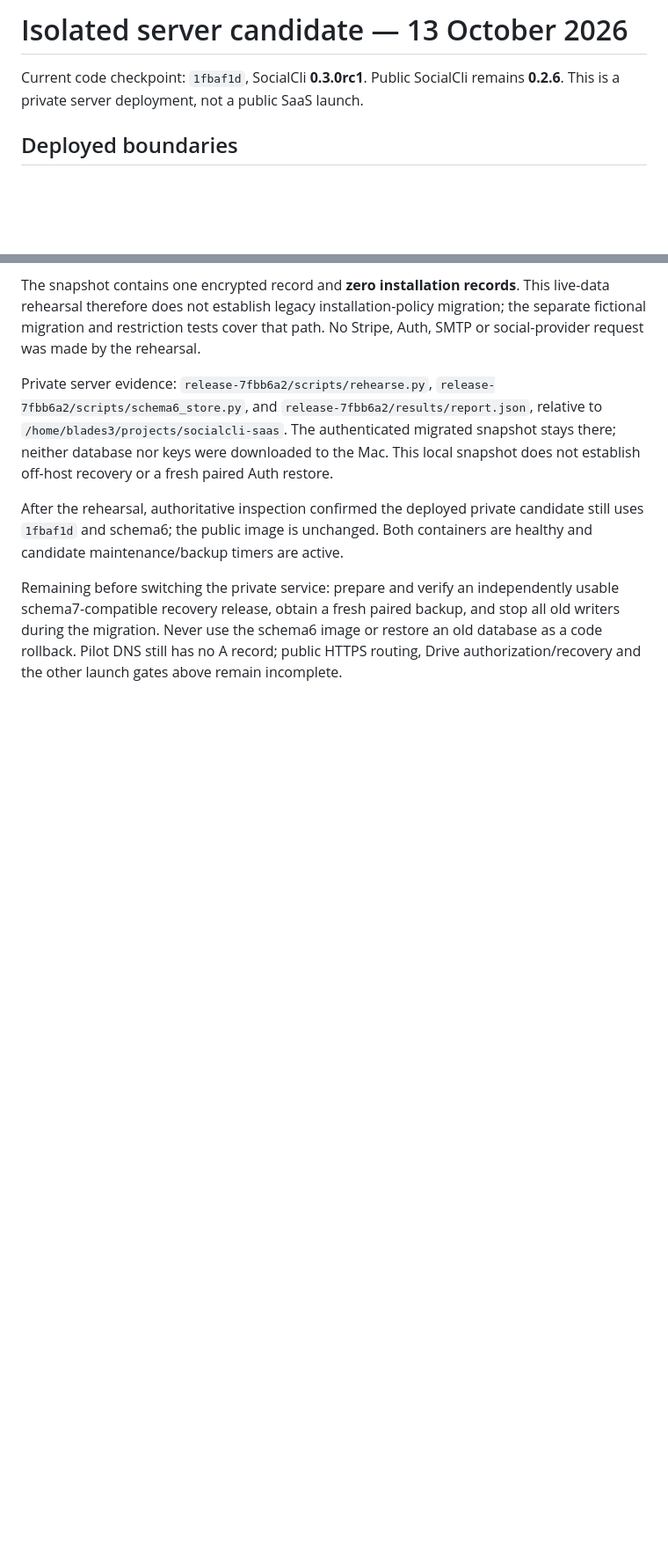
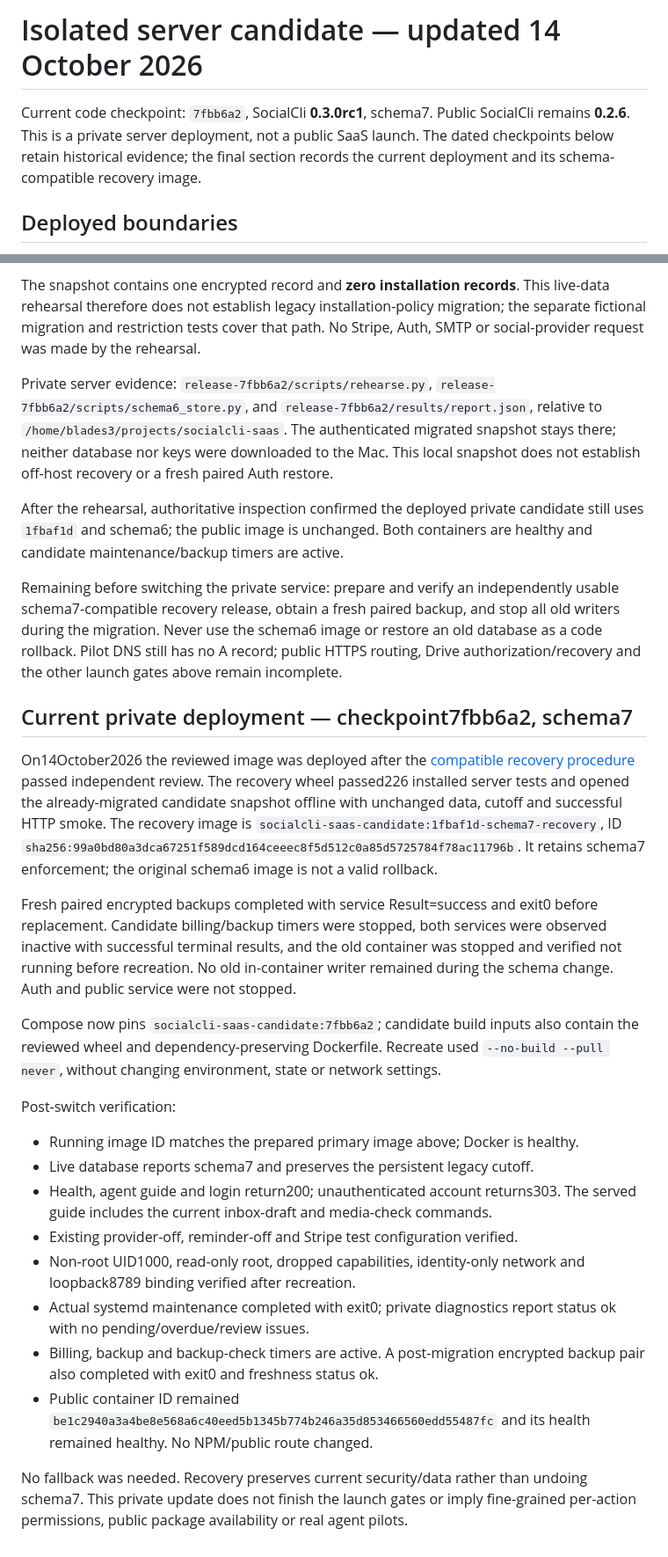
Before and after one commit to engels-florentino/SocialCli, a Markdown page: deploy/saas/candidate-status.md, 2 parts joined by grey strips. Shown at 88% size. Drawn GitHub-style; blank space fills up the shorter version.

Commit message:
Deploy schema7 private candidate with verified compatible recovery

```diff
--- a/deploy/saas/candidate-status.md
+++ b/deploy/saas/candidate-status.md
@@ -1,7 +1,9 @@
-# Isolated server candidate — 13 October 2026
+# Isolated server candidate — updated 14 October 2026
 
-Current code checkpoint: `1fbaf1d`, SocialCli **0.3.0rc1**. Public SocialCli remains
+Current code checkpoint: `7fbb6a2`, SocialCli **0.3.0rc1**, schema7. Public SocialCli remains
 **0.2.6**. This is a private server deployment, not a public SaaS launch.
+The dated checkpoints below retain historical evidence; the final section records
+the current deployment and its schema-compatible recovery image.
 
 ## Deployed boundaries
 
@@ -195,3 +197,44 @@ usable schema7-compatible recovery release, obtain a fresh paired backup, and st
 all old writers during the migration. Never use the schema6 image or restore an old
 database as a code rollback. Pilot DNS still has no A record; public HTTPS routing,
 Drive authorization/recovery and the other launch gates above remain incomplete.
+
+## Current private deployment — checkpoint7fbb6a2, schema7
+
+On14October2026 the reviewed image was deployed after the
+[compatible recovery procedure](schema7-rollout.md) passed independent review.
+The recovery wheel passed226 installed server tests and opened the already-migrated
+candidate snapshot offline with unchanged data, cutoff and successful HTTP smoke.
+The recovery image is `socialcli-saas-candidate:1fbaf1d-schema7-recovery`, ID
+`sha256:99a0bd80a3dca67251f589dcd164ceeec8f5d512c0a85d5725784f78ac11796b`.
+It retains schema7 enforcement; the original schema6 image is not a valid rollback.
+
+Fresh paired encrypted backups completed with service Result=success and exit0
+before replacement. Candidate billing/backup timers were stopped, both services
+were observed inactive with successful terminal results, and the old container
+was stopped and verified not running before recreation. No old in-container
+writer remained during the schema change. Auth and public service were not stopped.
+
+Compose now pins `socialcli-saas-candidate:7fbb6a2`; candidate build inputs also
+contain the reviewed wheel and dependency-preserving Dockerfile. Recreate used
+`--no-build --pull never`, without changing environment, state or network settings.
+
+Post-switch verification:
+
+- Running image ID matches the prepared primary image above; Docker is healthy.
+- Live database reports schema7 and preserves the persistent legacy cutoff.
+- Health, agent guide and login return200; unauthenticated account returns303.
+  The served guide includes the current inbox-draft and media-check commands.
+- Existing provider-off, reminder-off and Stripe test configuration verified.
+- Non-root UID1000, read-only root, dropped capabilities, identity-only network
+  and loopback8789 binding verified after recreation.
+- Actual systemd maintenance completed with exit0; private diagnostics report
+  status ok with no pending/overdue/review issues.
+- Billing, backup and backup-check timers are active. A post-migration encrypted
+  backup pair also completed with exit0 and freshness status ok.
+- Public container ID remained
+  `be1c2940a3a4be8e568a6c40eed5b1345b774b246a35d853466560edd55487fc`
+  and its health remained healthy. No NPM/public route changed.
+
+No fallback was needed. Recovery preserves current security/data rather than
+undoing schema7. This private update does not finish the launch gates or imply
+fine-grained per-action permissions, public package availability or real agent pilots.
```
Also changed, not shown: other parts of deploy/saas/candidate-status.md (+3 -3 lines), deploy/saas/schema7-rollout.md (added, +112 -0 lines).
